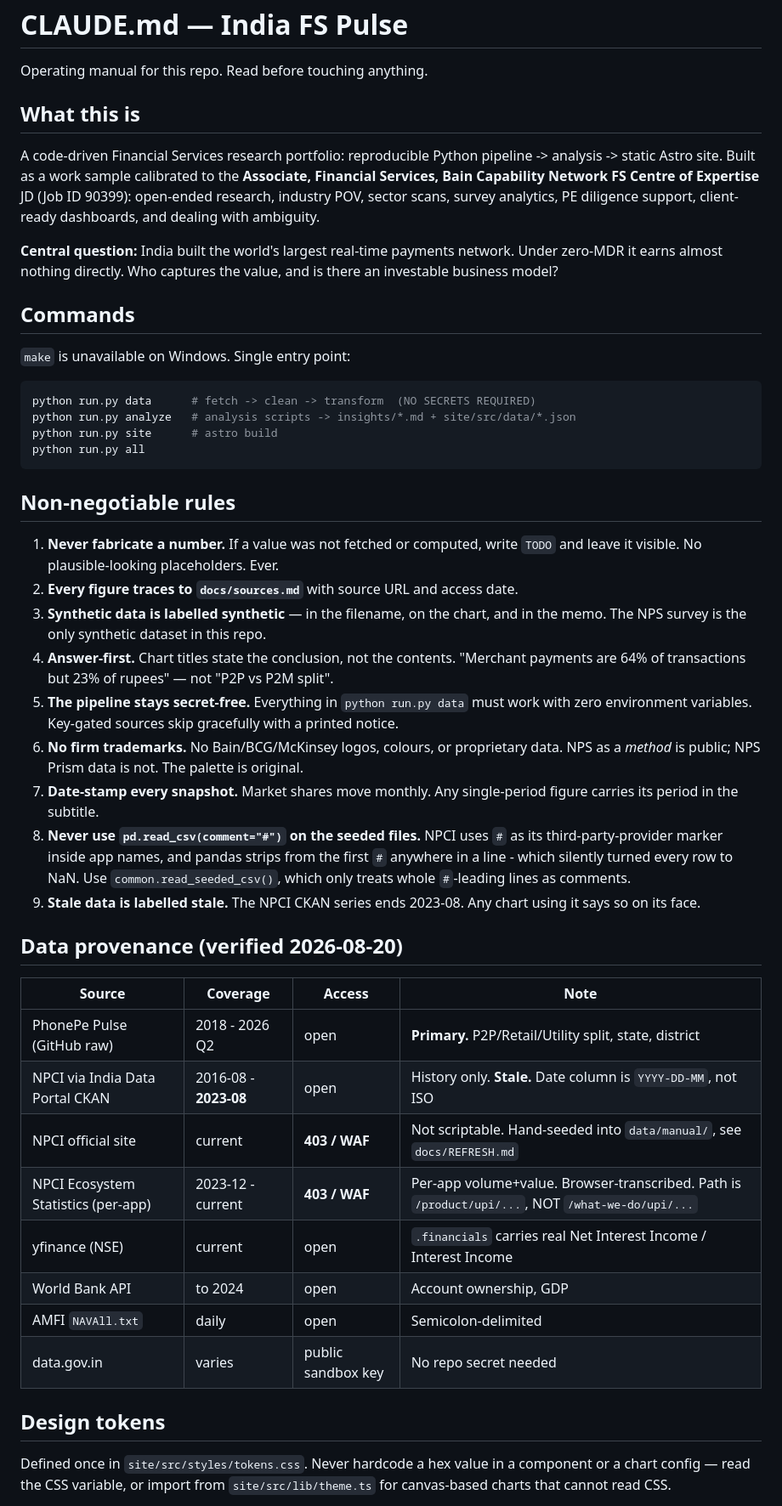
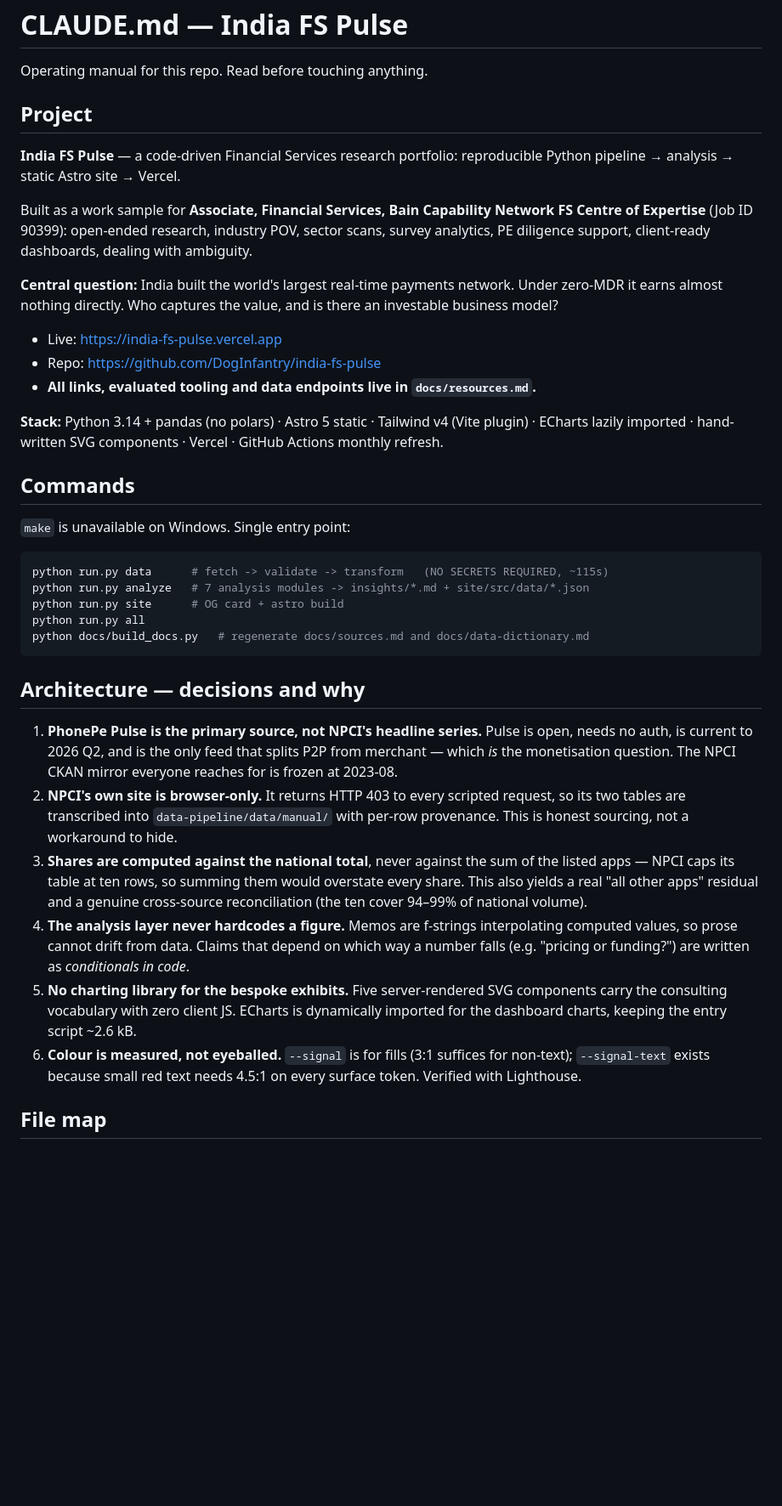
Before and after one commit to DogInfantry/india-fs-pulse, a Markdown page: CLAUDE.md, the part around one of its changes. Shown at 85% size. GitHub-like rendering; blank space fills up the shorter version.

Commit message:
docs: regenerate CLAUDE.md - project, architecture, file map

````diff
--- a/CLAUDE.md
+++ b/CLAUDE.md
@@ -2,67 +2,62 @@
 
 Operating manual for this repo. Read before touching anything.
 
-## What this is
+## Project
 
-A code-driven Financial Services research portfolio: reproducible Python pipeline ->
-analysis -> static Astro site. Built as a work sample calibrated to the **Associate,
-Financial Services, Bain Capability Network FS Centre of Expertise** JD (Job ID 90399):
-open-ended research, industry POV, sector scans, survey analytics, PE diligence support,
-client-ready dashboards, and dealing with ambiguity.
+**India FS Pulse** — a code-driven Financial Services research portfolio:
+reproducible Python pipeline → analysis → static Astro site → Vercel.
+
+Built as a work sample for **Associate, Financial Services, Bain Capability Network
+FS Centre of Expertise** (Job ID 90399): open-ended research, industry POV, sector
+scans, survey analytics, PE diligence support, client-ready dashboards, dealing with
+ambiguity.
 
 **Central question:** India built the world's largest real-time payments network.
 Under zero-MDR it earns almost nothing directly. Who captures the value, and is there
 an investable business model?
+
+- Live: https://india-fs-pulse.vercel.app
+- Repo: https://github.com/DogInfantry/india-fs-pulse
+- **All links, evaluated tooling and data endpoints live in `docs/resources.md`.**
+
+**Stack:** Python 3.14 + pandas (no polars) · Astro 5 static · Tailwind v4 (Vite
+plugin) · ECharts lazily imported · hand-written SVG components · Vercel · GitHub
+Actions monthly refresh.
 
 ## Commands
 
 `make` is unavailable on Windows. Single entry point:
 
 ```bash
-python run.py data      # fetch -> clean -> transform  (NO SECRETS REQUIRED)
-python run.py analyze   # analysis scripts -> insights/*.md + site/src/data/*.json
-python run.py site      # astro build
+python run.py data      # fetch -> validate -> transform   (NO SECRETS REQUIRED, ~115s)
+python run.py analyze   # 7 analysis modules -> insights/*.md + site/src/data/*.json
+python run.py site      # OG card + astro build
 python run.py all
+python docs/build_docs.py   # regenerate docs/sources.md and docs/data-dictionary.md
 ```
 
-## Non-negotiable rules
+## Architecture — decisions and why
 
-1. **Never fabricate a number.** If a value was not fetched or computed, write `TODO`
-   and leave it visible. No plausible-looking placeholders. Ever.
-2. **Every figure traces to `docs/sources.md`** with source URL and access date.
-3. **Synthetic data is labelled synthetic** — in the filename, on the chart, and in the
-   memo. The NPS survey is the only synthetic dataset in this repo.
-4. **Answer-first.** Chart titles state the conclusion, not the contents.
-   "Merchant payments are 64% of transactions but 23% of rupees" — not "P2P vs P2M split".
-5. **The pipeline stays secret-free.** Everything in `python run.py data` must work with
-   zero environment variables. Key-gated sources skip gracefully with a printed notice.
-6. **No firm trademarks.** No Bain/BCG/McKinsey logos, colours, or proprietary data.
-   NPS as a *method* is public; NPS Prism data is not. The palette is original.
-7. **Date-stamp every snapshot.** Market shares move monthly. Any single-period figure
-   carries its period in the subtitle.
-8. **Never use `pd.read_csv(comment="#")` on the seeded files.** NPCI uses `#` as its
-   third-party-provider marker inside app names, and pandas strips from the first `#`
-   anywhere in a line - which silently turned every row to NaN. Use
-   `common.read_seeded_csv()`, which only treats whole `#`-leading lines as comments.
-9. **Stale data is labelled stale.** The NPCI CKAN series ends 2023-08. Any chart using
-   it says so on its face.
+1. **PhonePe Pulse is the primary source, not NPCI's headline series.** Pulse is open,
+   needs no auth, is current to 2026 Q2, and is the only feed that splits P2P from
+   merchant — which *is* the monetisation question. The NPCI CKAN mirror everyone
+   reaches for is frozen at 2023-08.
+2. **NPCI's own site is browser-only.** It returns HTTP 403 to every scripted request,
+   so its two tables are transcribed into `data-pipeline/data/manual/` with per-row
+   provenance. This is honest sourcing, not a workaround to hide.
+3. **Shares are computed against the national total**, never against the sum of the
+   listed apps — NPCI caps its table at ten rows, so summing them would overstate every
+   share. This also yields a real "all other apps" residual and a genuine cross-source
+   reconciliation (the ten cover 94–99% of national volume).
+4. **The analysis layer never hardcodes a figure.** Memos are f-strings interpolating
+   computed values, so prose cannot drift from data. Claims that depend on which way a
+   number falls (e.g. "pricing or funding?") are written as *conditionals in code*.
+5. **No charting library for the bespoke exhibits.** Five server-rendered SVG components
+   carry the consulting vocabulary with zero client JS. ECharts is dynamically imported
+   for the dashboard charts, keeping the entry script ~2.6 kB.
+6. **Colour is measured, not eyeballed.** `--signal` is for fills (3:1 suffices for
+   non-text); `--signal-text` exists because small red text needs 4.5:1 on every surface
+   token. Verified with Lighthouse.
 
-## Data provenance (verified 2026-08-20)
+## File map
 
-| Source | Coverage | Access | Note |
-|---|---|---|---|
-| PhonePe Pulse (GitHub raw) | 2018 - 2026 Q2 | open | **Primary.** P2P/Retail/Utility split, state, district |
-| NPCI via India Data Portal CKAN | 2016-08 - **2023-08** | open | History only. **Stale.** Date column is `YYYY-DD-MM`, not ISO |
-| NPCI official site | current | **403 / WAF** | Not scriptable. Hand-seeded into `data/manual/`, see `docs/REFRESH.md` |
-| NPCI Ecosystem Statistics (per-app) | 2023-12 - current | **403 / WAF** | Per-app volume+value. Browser-transcribed. Path is `/product/upi/...`, NOT `/what-we-do/upi/...` |
-| yfinance (NSE) | current | open | `.financials` carries real Net Interest Income / Interest Income |
-| World Bank API | to 2024 | open | Account ownership, GDP |
-| AMFI `NAVAll.txt` | daily | open | Semicolon-delimited |
-| data.gov.in | varies | public sandbox key | No repo secret needed |
-
-## Design tokens
-
-Defined once in `site/src/styles/tokens.css`. Never hardcode a hex value in a component
-or a chart config — read the CSS variable, or import from `site/src/lib/theme.ts` for
-canvas-based charts that cannot read CSS.
-
````
Also changed, not shown: other parts of CLAUDE.md (+21 -14 lines).
